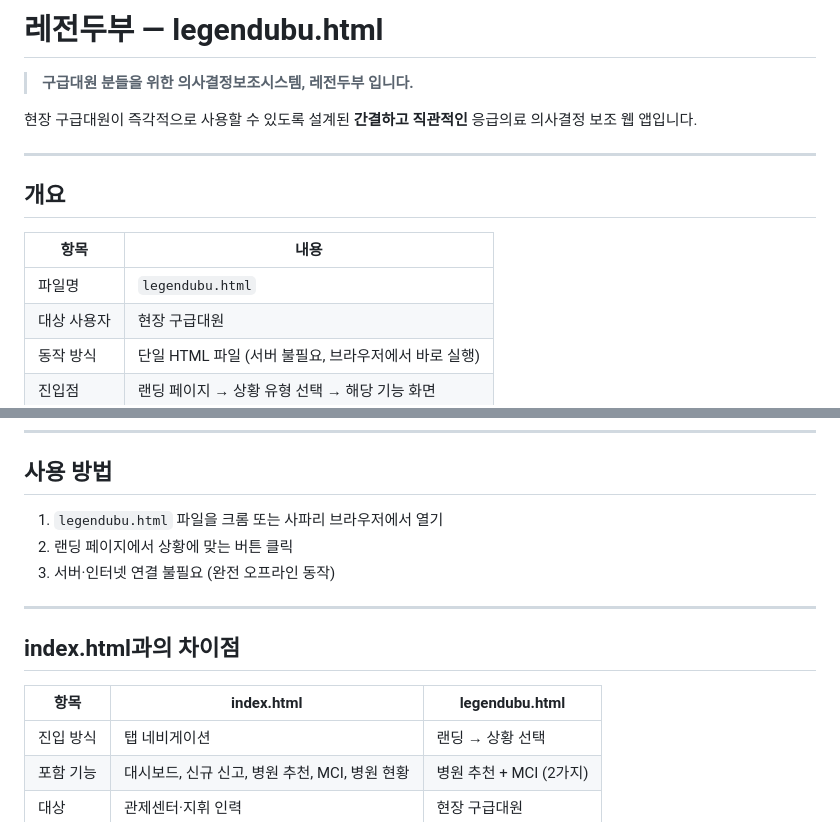
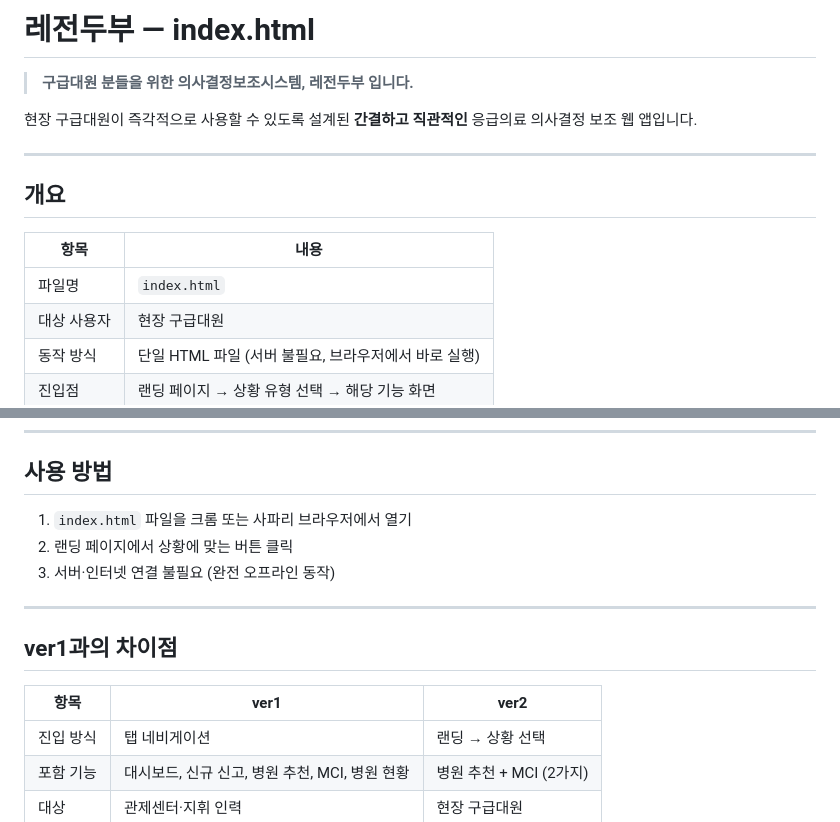
Before and after one commit to heeseo937/Emergence_LegendTofu_ver2, a Markdown page: README.md, 2 parts joined by grey strips. GitHub-like rendering.

```diff
--- a/README.md
+++ b/README.md
@@ -1,4 +1,4 @@
-# 레전두부 — legendubu.html
+# 레전두부 — index.html
 
 > **구급대원 분들을 위한 의사결정보조시스템, 레전두부 입니다.**
 
@@ -10,7 +10,7 @@
 
 | 항목 | 내용 |
 |------|------|
-| 파일명 | `legendubu.html` |
+| 파일명 | `index.html` |
 | 대상 사용자 | 현장 구급대원 |
 | 동작 방식 | 단일 HTML 파일 (서버 불필요, 브라우저에서 바로 실행) |
 | 진입점 | 랜딩 페이지 → 상황 유형 선택 → 해당 기능 화면 |
@@ -85,15 +85,15 @@
 
 ## 사용 방법
 
-1. `legendubu.html` 파일을 크롬 또는 사파리 브라우저에서 열기
+1. `index.html` 파일을 크롬 또는 사파리 브라우저에서 열기
 2. 랜딩 페이지에서 상황에 맞는 버튼 클릭
 3. 서버·인터넷 연결 불필요 (완전 오프라인 동작)
 
 ---
 
-## index.html과의 차이점
+## ver1과의 차이점
 
-| 항목 | index.html | legendubu.html |
+| 항목 | ver1 | ver2 |
 |------|-----------|----------------|
 | 진입 방식 | 탭 네비게이션 | 랜딩 → 상황 선택 |
 | 포함 기능 | 대시보드, 신규 신고, 병원 추천, MCI, 병원 현황 | 병원 추천 + MCI (2가지) |
```
